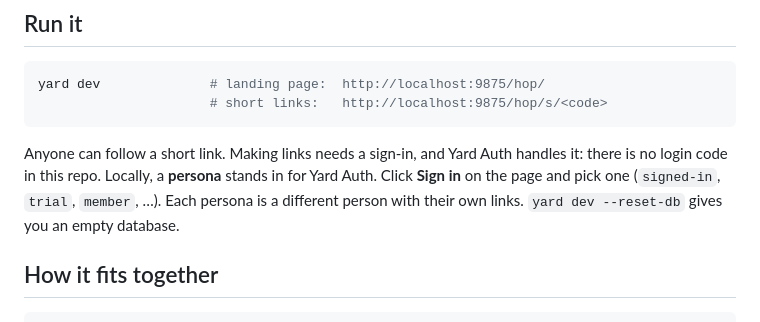
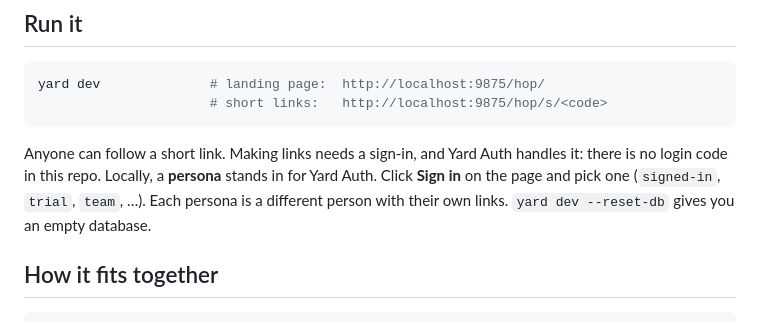
Before and after one commit to yard-sh/yard-hop, a Markdown page: README.md, the part around the change. GitHub-like rendering.

Commit message:
Read the team entitlement as team, not owner
Yard now sends X-Yard-Entitlement: team for a member of the team that
owns the project (it was owner), and the yard dev persona for them is
team (it was member). Checks, copy and the README follow.

Co-Authored-By: Claude Opus 5.5 <noreply@anthropic.com>

```diff
--- a/README.md
+++ b/README.md
@@ -22,7 +22,7 @@ yard dev              # landing page:  http://localhost:9875/hop/
 Anyone can follow a short link. Making links needs a sign-in, and Yard Auth
 handles it: there is no login code in this repo. Locally, a **persona**
 stands in for Yard Auth. Click **Sign in** on the page and pick one
-(`signed-in`, `trial`, `member`, …). Each persona is a different person with
+(`signed-in`, `trial`, `team`, …). Each persona is a different person with
 their own links. `yard dev --reset-db` gives you an empty database.
 
 ## How it fits together
```
